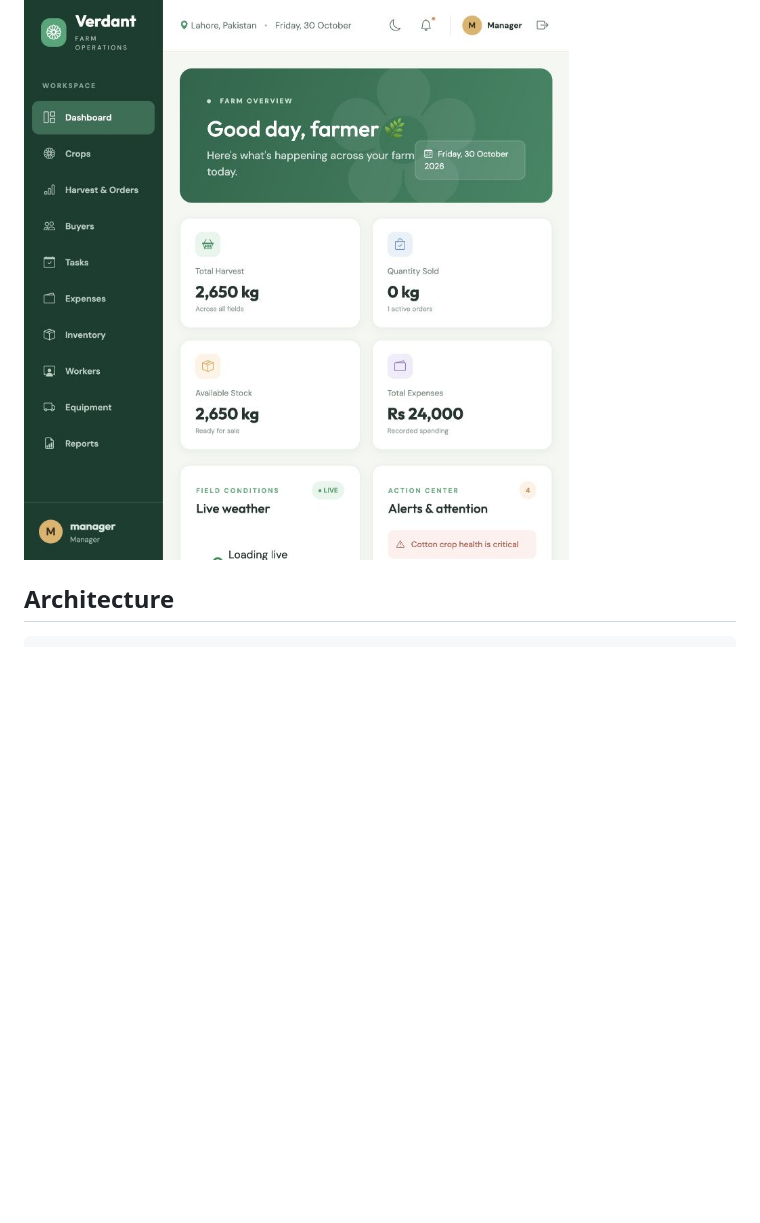
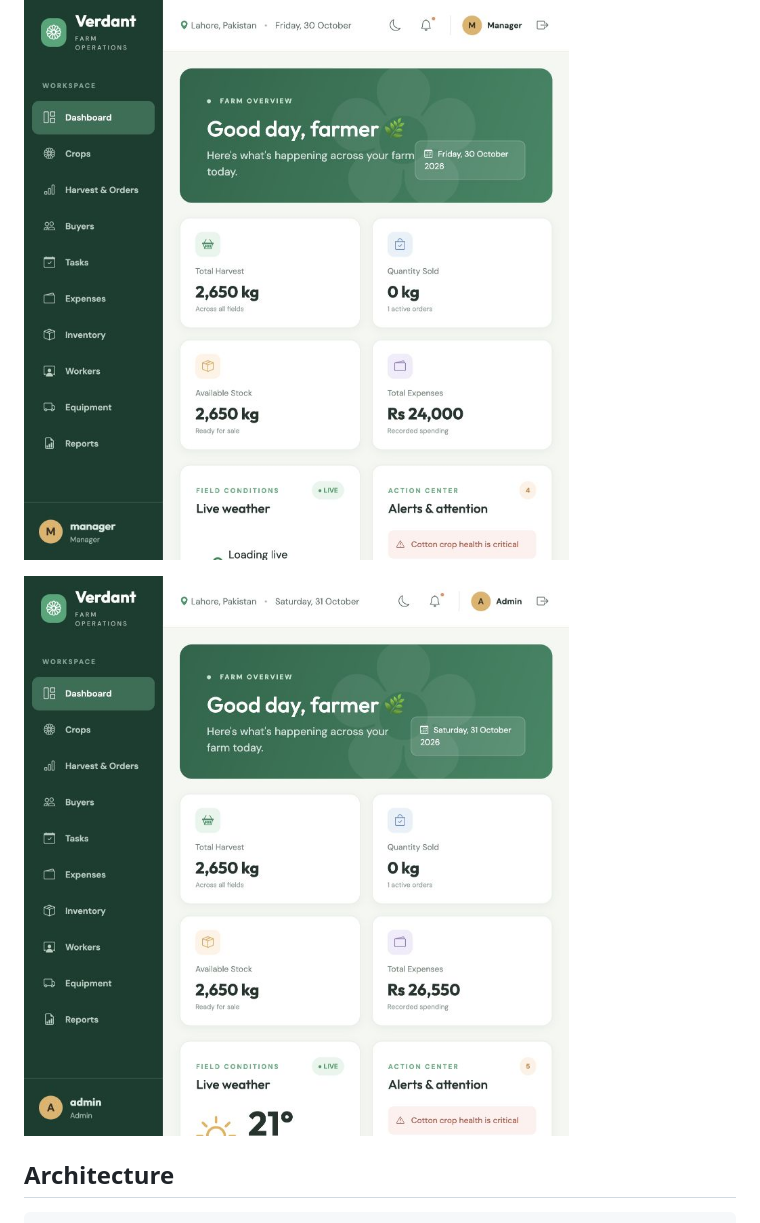
Before and after one commit to haristariq1/Agriculture-Management-System, a Markdown page: README.md, the part around the change. Drawn GitHub-style; pictures changed too: final-audit-dashboard.jpg (added); blank space fills up the shorter version.

Commit message:
docs: add final browser audit screenshot

````diff
--- a/README.md
+++ b/README.md
@@ -43,6 +43,8 @@ The named form and table components use shared `RecordForm` and `RecordTable` ba
 
 ![Dashboard](dashboard-screenshot.png)
 
+![Final audit dashboard](final-audit-dashboard.jpg)
+
 ## Architecture
 
 ```
````
